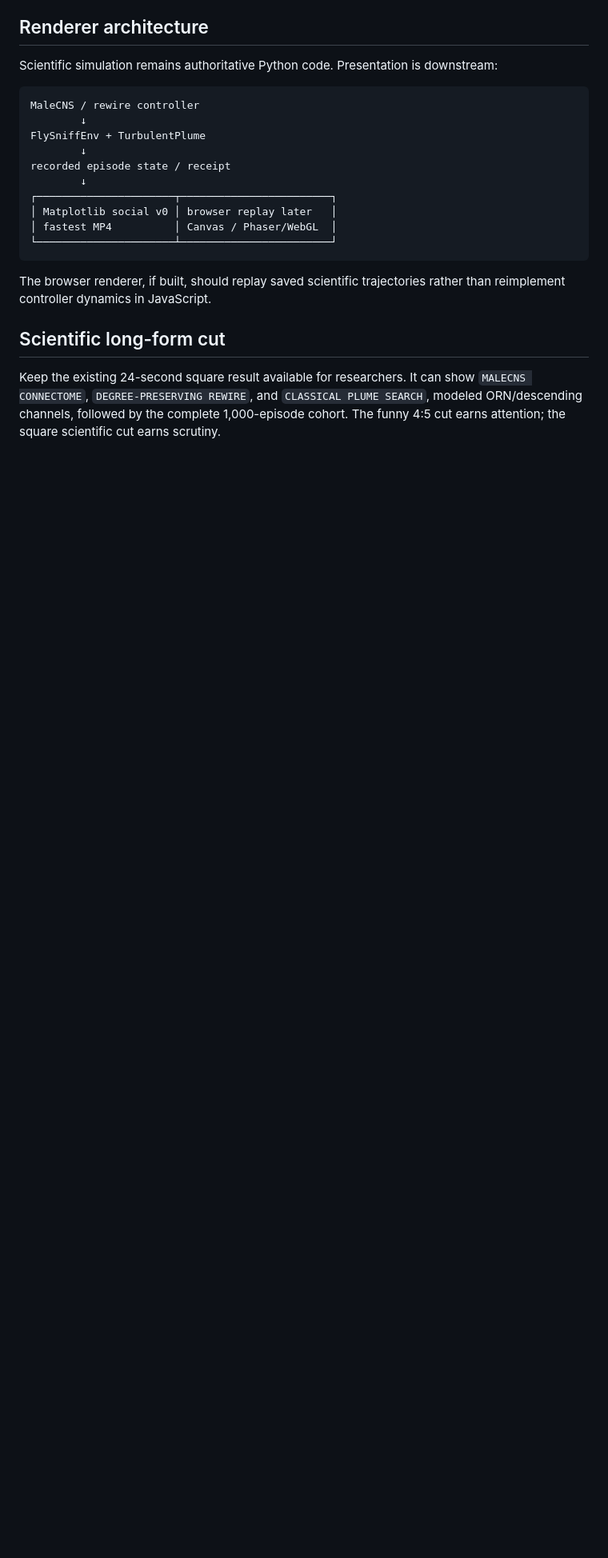
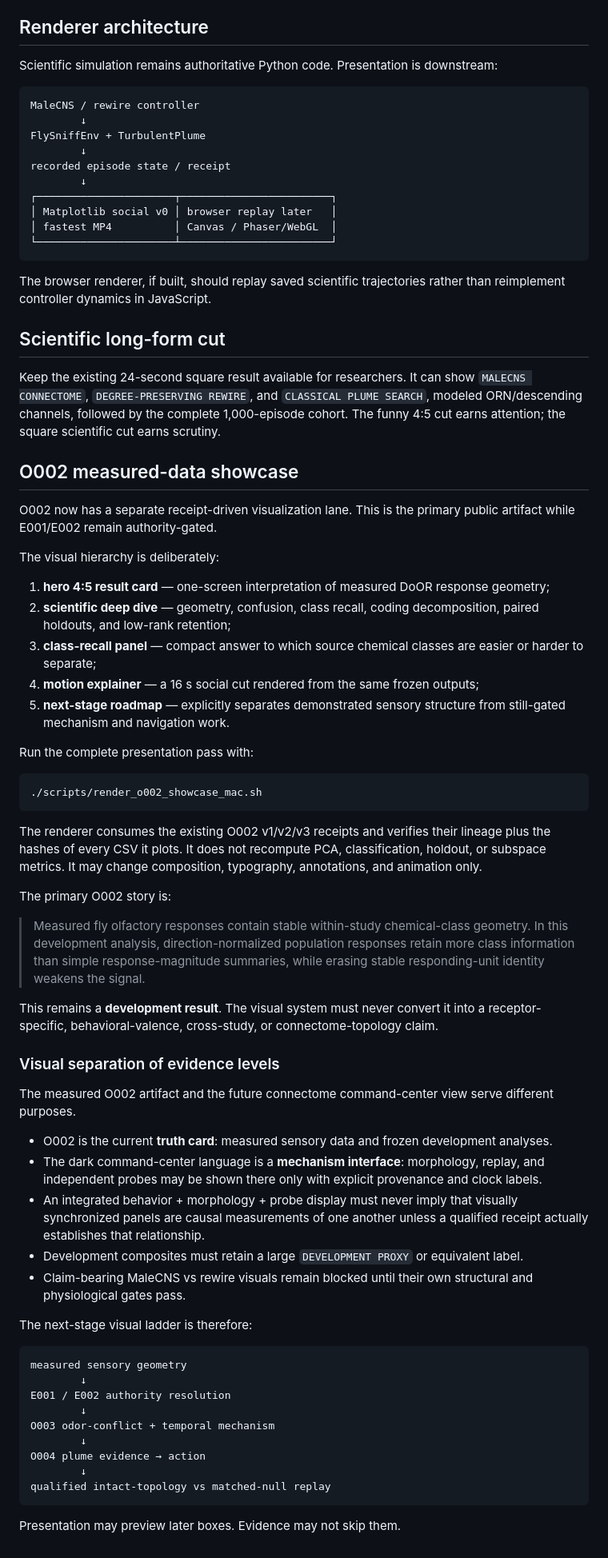
Before and after one commit to sidhulyalkar/fly-sniff, a Markdown page: docs/VISUALIZATION_GOAL.md, the part around the change. Shown at 80% size. GitHub-like rendering; blank space fills up the shorter version.

Commit message:
docs(o002): define measured-data showcase and evidence ladder

```diff
--- a/docs/VISUALIZATION_GOAL.md
+++ b/docs/VISUALIZATION_GOAL.md
@@ -125,3 +125,52 @@ The browser renderer, if built, should replay saved scientific trajectories rath
 ## Scientific long-form cut
 
 Keep the existing 24-second square result available for researchers. It can show `MALECNS CONNECTOME`, `DEGREE-PRESERVING REWIRE`, and `CLASSICAL PLUME SEARCH`, modeled ORN/descending channels, followed by the complete 1,000-episode cohort. The funny 4:5 cut earns attention; the square scientific cut earns scrutiny.
+
+
+## O002 measured-data showcase
+
+O002 now has a separate receipt-driven visualization lane. This is the primary public artifact while E001/E002 remain authority-gated.
+
+The visual hierarchy is deliberately:
+
+1. **hero 4:5 result card** — one-screen interpretation of measured DoOR response geometry;
+2. **scientific deep dive** — geometry, confusion, class recall, coding decomposition, paired holdouts, and low-rank retention;
+3. **class-recall panel** — compact answer to which source chemical classes are easier or harder to separate;
+4. **motion explainer** — a 16 s social cut rendered from the same frozen outputs;
+5. **next-stage roadmap** — explicitly separates demonstrated sensory structure from still-gated mechanism and navigation work.
+
+Run the complete presentation pass with:
+
+    ./scripts/render_o002_showcase_mac.sh
+
+The renderer consumes the existing O002 v1/v2/v3 receipts and verifies their lineage plus the hashes of every CSV it plots. It does not recompute PCA, classification, holdout, or subspace metrics. It may change composition, typography, annotations, and animation only.
+
+The primary O002 story is:
+
+> Measured fly olfactory responses contain stable within-study chemical-class geometry. In this development analysis, direction-normalized population responses retain more class information than simple response-magnitude summaries, while erasing stable responding-unit identity weakens the signal.
+
+This remains a **development result**. The visual system must never convert it into a receptor-specific, behavioral-valence, cross-study, or connectome-topology claim.
+
+### Visual separation of evidence levels
+
+The measured O002 artifact and the future connectome command-center view serve different purposes.
+
+- O002 is the current **truth card**: measured sensory data and frozen development analyses.
+- The dark command-center language is a **mechanism interface**: morphology, replay, and independent probes may be shown there only with explicit provenance and clock labels.
+- An integrated behavior + morphology + probe display must never imply that visually synchronized panels are causal measurements of one another unless a qualified receipt actually establishes that relationship.
+- Development composites must retain a large `DEVELOPMENT PROXY` or equivalent label.
+- Claim-bearing MaleCNS vs rewire visuals remain blocked until their own structural and physiological gates pass.
+
+The next-stage visual ladder is therefore:
+
+    measured sensory geometry
+            ↓
+    E001 / E002 authority resolution
+            ↓
+    O003 odor-conflict + temporal mechanism
+            ↓
+    O004 plume evidence → action
+            ↓
+    qualified intact-topology vs matched-null replay
+
+Presentation may preview later boxes. Evidence may not skip them.
```
